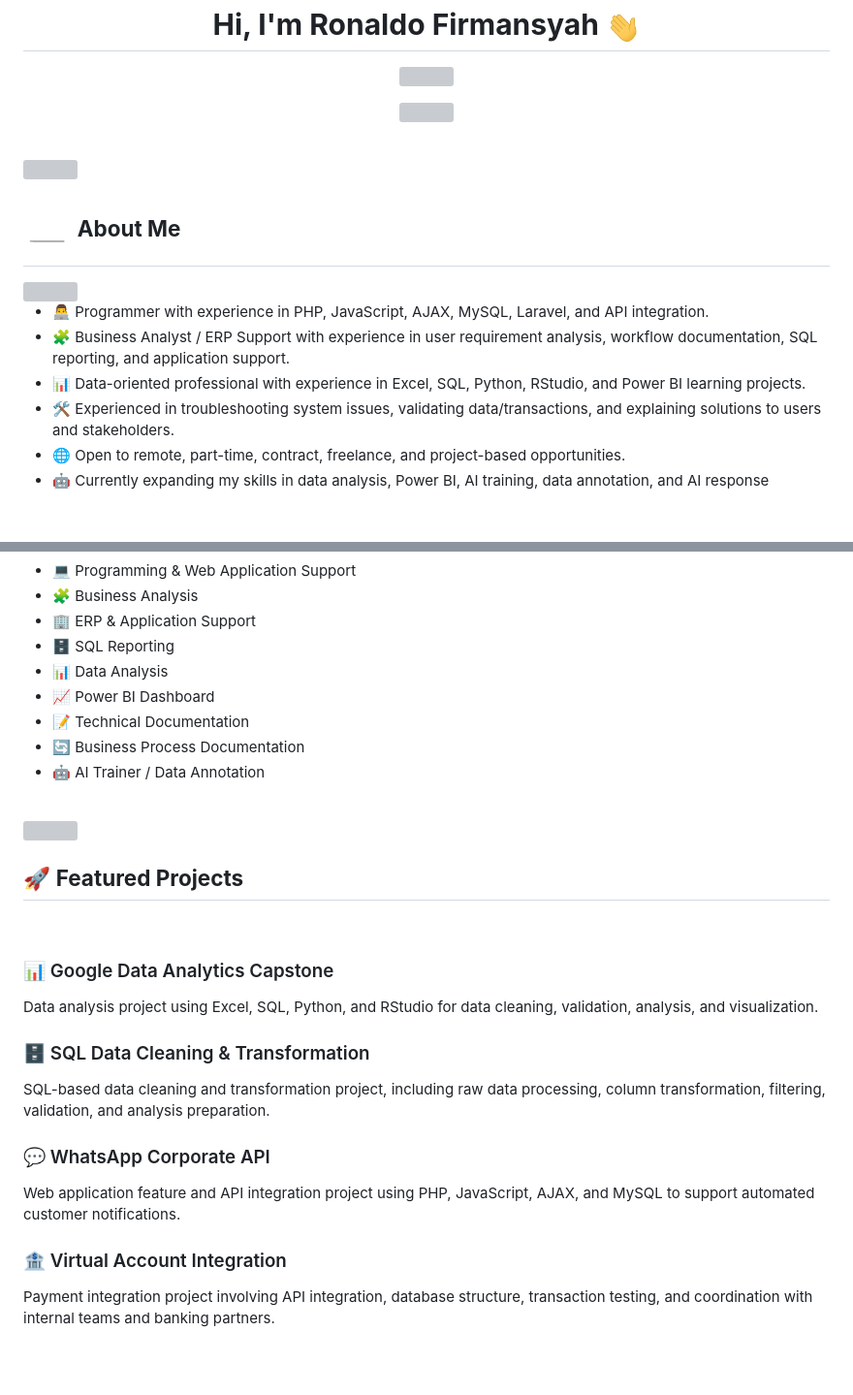
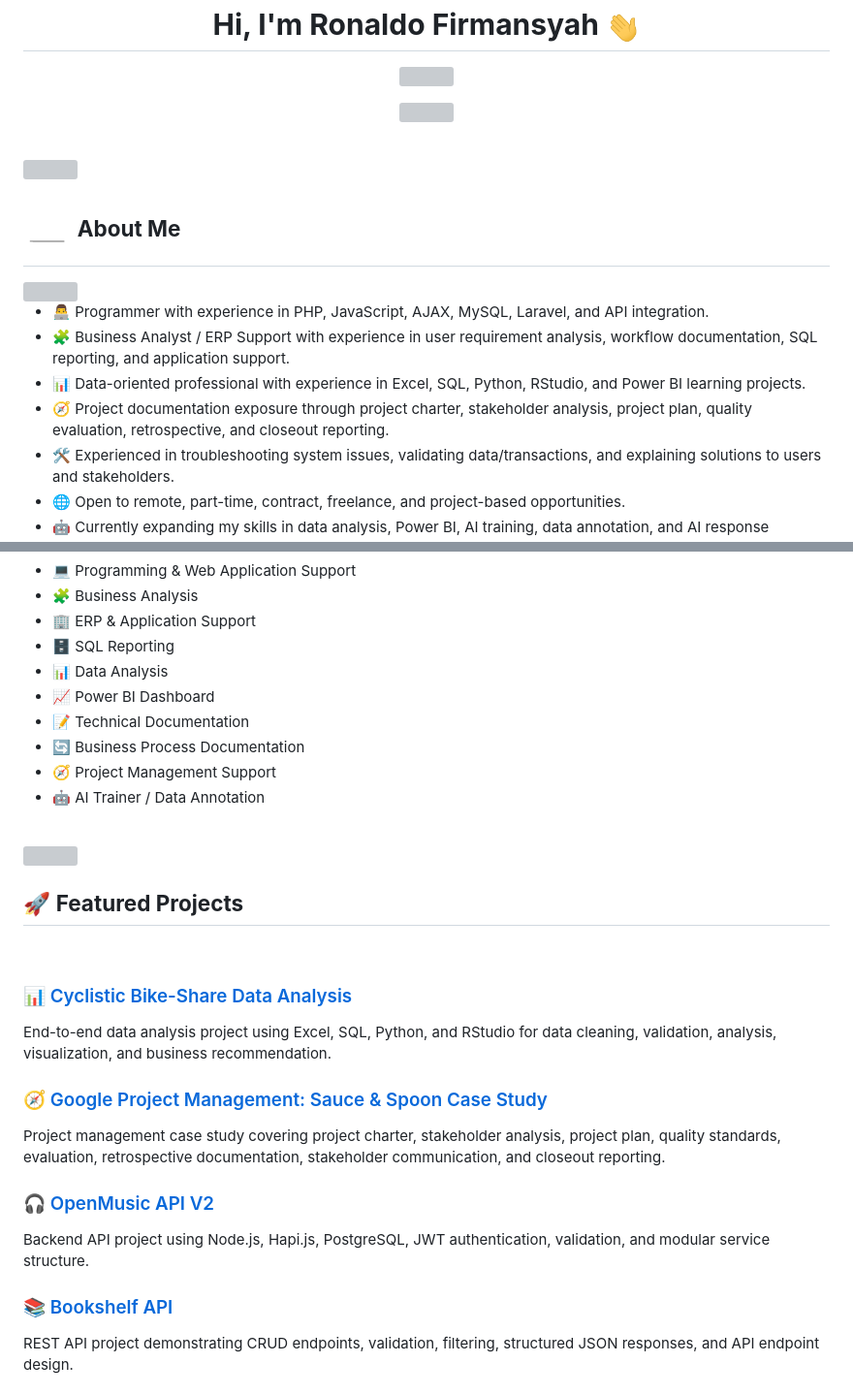
Before and after one commit to Ronaldo-spec/Ronaldo-spec, a Markdown page: README.md, 2 parts joined by grey strips. Shown at 97% size. Drawn GitHub-style; blank space fills up the shorter version; grey boxes are pictures that could not be loaded.

Commit message:
Update GitHub profile showcase with project management case study

```diff
--- a/README.md
+++ b/README.md
@@ -29,6 +29,7 @@
 * 👨‍💻 Programmer with experience in PHP, JavaScript, AJAX, MySQL, Laravel, and API integration.
 * 🧩 Business Analyst / ERP Support with experience in user requirement analysis, workflow documentation, SQL reporting, and application support.
 * 📊 Data-oriented professional with experience in Excel, SQL, Python, RStudio, and Power BI learning projects.
+* 🧭 Project documentation exposure through project charter, stakeholder analysis, project plan, quality evaluation, retrospective, and closeout reporting.
 * 🛠️ Experienced in troubleshooting system issues, validating data/transactions, and explaining solutions to users and stakeholders.
 * 🌐 Open to remote, part-time, contract, freelance, and project-based opportunities.
 * 🤖 Currently expanding my skills in data analysis, Power BI, AI training, data annotation, and AI response evaluation.
@@ -102,6 +103,7 @@
 * 📈 Power BI Dashboard
 * 📝 Technical Documentation
 * 🔄 Business Process Documentation
+* 🧭 Project Management Support
 * 🤖 AI Trainer / Data Annotation
 
 <br>
@@ -114,19 +116,19 @@
 
 <br>
 
-### 📊 Google Data Analytics Capstone
+### 📊 [Cyclistic Bike-Share Data Analysis](https://github.com/Ronaldo-spec/Ronaldo-spec-cyclistic-bike-share-data-analysis)
 
-Data analysis project using Excel, SQL, Python, and RStudio for data cleaning, validation, analysis, and visualization.
+End-to-end data analysis project using Excel, SQL, Python, and RStudio for data cleaning, validation, analysis, visualization, and business recommendation.
 
-### 🗄️ SQL Data Cleaning & Transformation
+### 🧭 [Google Project Management: Sauce & Spoon Case Study](https://github.com/Ronaldo-spec/google-project-management-sauce-spoon-case-study)
 
-SQL-based data cleaning and transformation project, including raw data processing, column transformation, filtering, validation, and analysis preparation.
+Project management case study covering project charter, stakeholder analysis, project plan, quality standards, evaluation, retrospective documentation, stakeholder communication, and closeout reporting.
 
-### 💬 WhatsApp Corporate API
+### 🎧 [OpenMusic API V2](https://github.com/Ronaldo-spec/OpenMusic-API-V2)
 
-Web application feature and API integration project using PHP, JavaScript, AJAX, and MySQL to support automated customer notifications.
+Backend API project using Node.js, Hapi.js, PostgreSQL, JWT authentication, validation, and modular service structure.
 
-### 🏦 Virtual Account Integration
+### 📚 [Bookshelf API](https://github.com/Ronaldo-spec/Bookshelf-api)
 
-Payment integration project involving API integration, database structure, transaction testing, and coordination with internal teams and banking partners.
+REST API project demonstrating CRUD endpoints, validation, filtering, structured JSON responses, and API endpoint design.
 
```
Also changed, not shown: other parts of README.md (+2 -2 lines).
